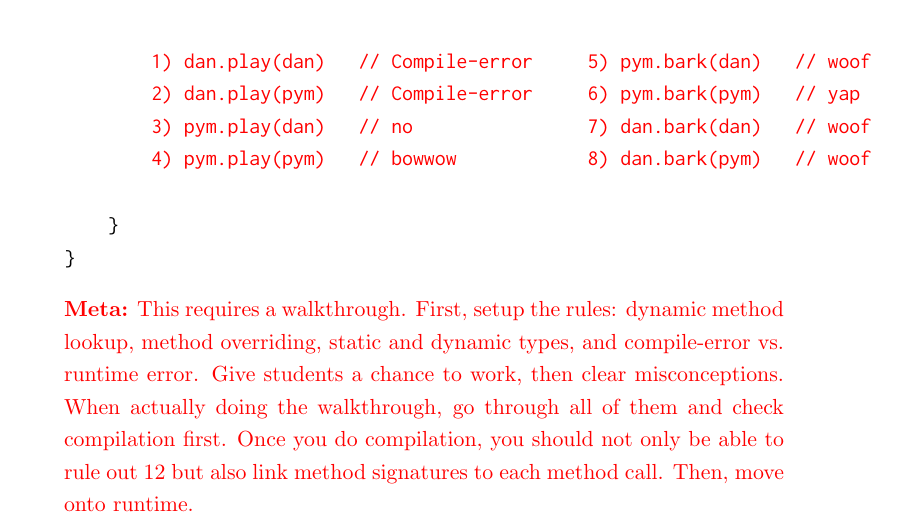
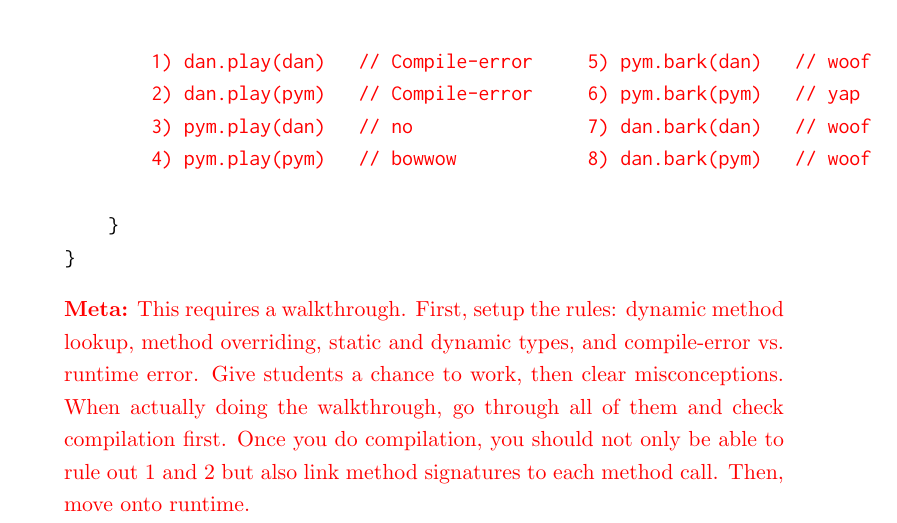
Before and after one commit to csmberkeley/csm-61b, a LaTeX problem sheet (src/mentor03.tex, which reads topics/polymorphism/medium/poodle.tex): part of page 6 of 9, cut so that both start at the same text. Compiled offline with pdfLaTeX.

Commit message:
Update on Overleaf.

```diff
--- a/topics/polymorphism/medium/poodle.tex
+++ b/topics/polymorphism/medium/poodle.tex
@@ -51,7 +51,7 @@ class Poodle extends Dog {
 \begin{solution}
 \textbf{Meta:} This requires a walkthrough. First, setup the rules: dynamic
 method lookup, method overriding, static and dynamic types, and compile-error
-vs. runtime error. Give students a chance to work, then clear misconceptions. When actually doing the walkthrough, go through all of them and check compilation first. Once you do compilation, you should not only be able to rule out 1&2 but also link method signatures to each method call. Then, move onto runtime.
+vs. runtime error. Give students a chance to work, then clear misconceptions. When actually doing the walkthrough, go through all of them and check compilation first. Once you do compilation, you should not only be able to rule out 1 and 2 but also link method signatures to each method call. Then, move onto runtime.
 
 When in runtime it's important to re-establish the Is-A relationship between static and dynamic types. dan is a perfect example: a Poodle Is-A Dog. For number 7,8 remember that when compiling, the method signature is determined based off of the static types of the inputs, but when running it first looks in the dynamic type class for the same method signature, which is why both 7 and 8 output woof. Only if the method signature cannot be found in the dynamic class does it move to the superclass.
 \end{solution}
```
Also changed, not shown: src/mentor03.tex (+0 -2 lines).
